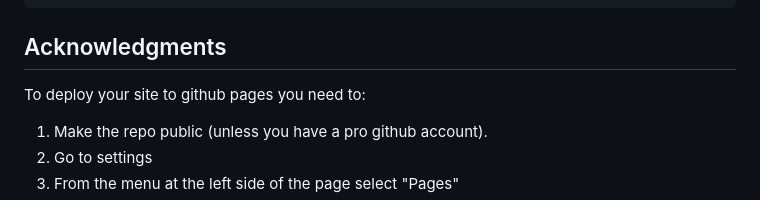
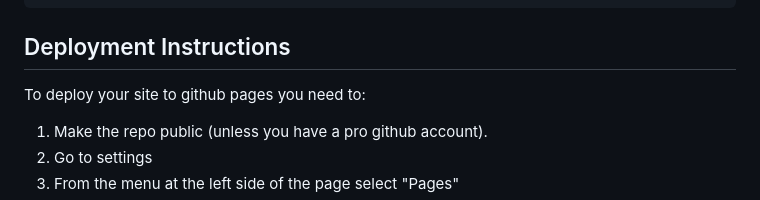
Before and after one commit to vlantonakos/ps-info-template, a Markdown page: README.md, the part around the change. Rendered like a GitHub page.

Commit message:
fix: deployment Instructions

````diff
--- a/README.md
+++ b/README.md
@@ -50,7 +50,7 @@ project
 │ ├── faq.json # has all FAQs questions&answers in greek
 └── README.md # Project documentation
 ```
-## Acknowledgments
+## Deployment Instructions
 
 To deploy your site to github pages you need to:
 1. Make the repo public (unless you have a pro github account).
````
